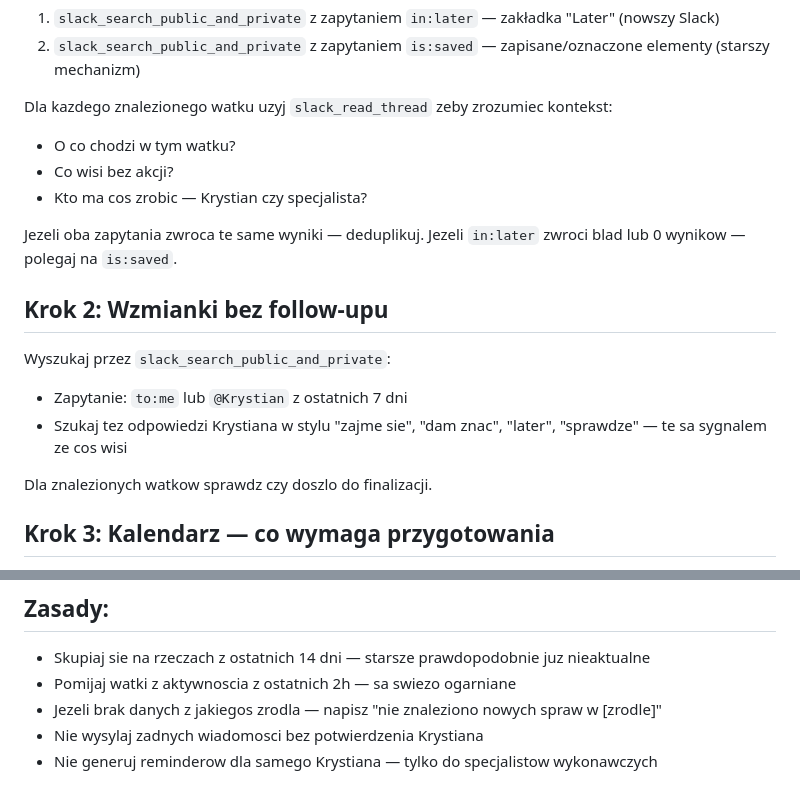
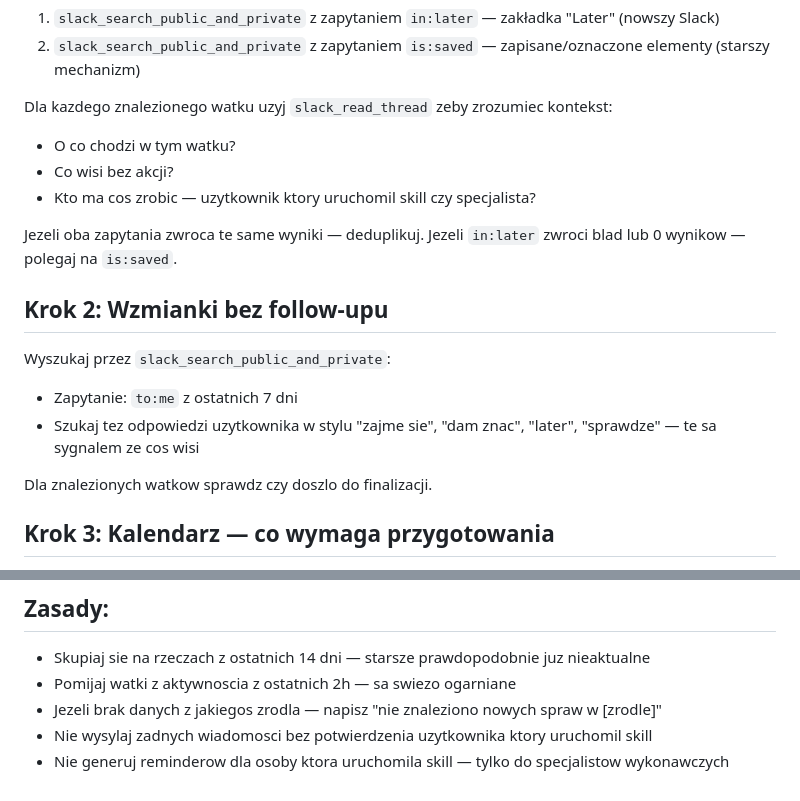
Before and after one commit to krystian-tech/whites-ai-skills, a Markdown page: daily.md, 2 parts joined by grey strips. Drawn GitHub-style.

Commit message:
daily+reminder: usun hardcoded Krystian, skille dzialaja dla kazdego PM-a

```diff
--- a/daily.md
+++ b/daily.md
@@ -20,15 +20,15 @@ Slack ma dwie oddzielne funkcje zapisu — sprawdz OBA zrodla rownoczegle:
 Dla kazdego znalezionego watku uzyj `slack_read_thread` zeby zrozumiec kontekst:
 - O co chodzi w tym watku?
 - Co wisi bez akcji?
-- Kto ma cos zrobic — Krystian czy specjalista?
+- Kto ma cos zrobic — uzytkownik ktory uruchomil skill czy specjalista?
 
 Jezeli oba zapytania zwroca te same wyniki — deduplikuj. Jezeli `in:later` zwroci blad lub 0 wynikow — polegaj na `is:saved`.
 
 ## Krok 2: Wzmianki bez follow-upu
 
 Wyszukaj przez `slack_search_public_and_private`:
-- Zapytanie: `to:me` lub `@Krystian` z ostatnich 7 dni
-- Szukaj tez odpowiedzi Krystiana w stylu "zajme sie", "dam znac", "later", "sprawdze" — te sa sygnalem ze cos wisi
+- Zapytanie: `to:me` z ostatnich 7 dni
+- Szukaj tez odpowiedzi uzytkownika w stylu "zajme sie", "dam znac", "later", "sprawdze" — te sa sygnalem ze cos wisi
 
 Dla znalezionych watkow sprawdz czy doszlo do finalizacji.
 
@@ -78,5 +78,5 @@ Jezeli opcja (a):
 - Skupiaj sie na rzeczach z ostatnich 14 dni — starsze prawdopodobnie juz nieaktualne
 - Pomijaj watki z aktywnoscia z ostatnich 2h — sa swiezo ogarniane
 - Jezeli brak danych z jakiegos zrodla — napisz "nie znaleziono nowych spraw w [zrodle]"
-- Nie wysylaj zadnych wiadomosci bez potwierdzenia Krystiana
-- Nie generuj reminderow dla samego Krystiana — tylko do specjalistow wykonawczych
+- Nie wysylaj zadnych wiadomosci bez potwierdzenia uzytkownika ktory uruchomil skill
+- Nie generuj reminderow dla osoby ktora uruchomila skill — tylko do specjalistow wykonawczych
```
Also changed, not shown: reminder.md (+1 -1 lines).
